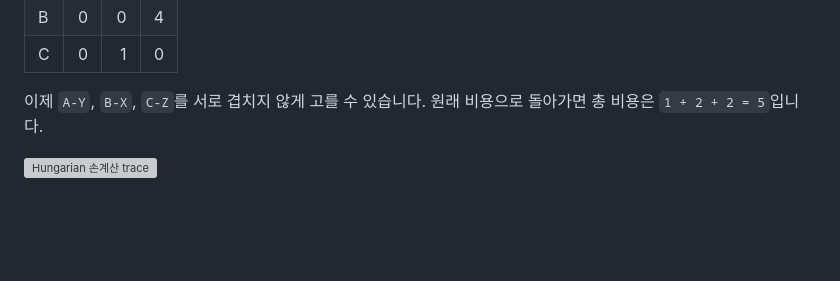
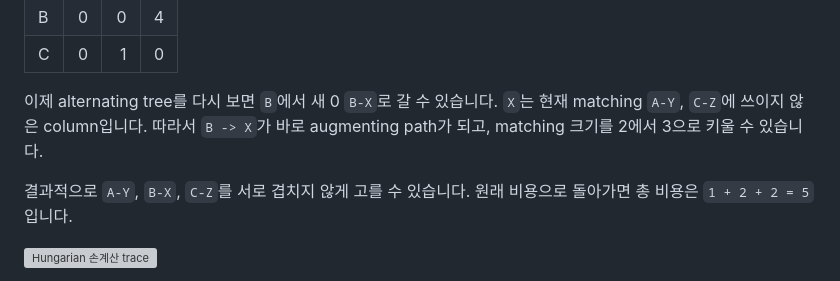
Before and after one commit to Readiz/h-contest-lesson, a Markdown page: lessons/hungarian-algorithm/lesson.md, the part around one of its changes. Drawn GitHub-style; blank space fills up the shorter version; grey boxes are pictures that could not be loaded.

```diff
--- a/lessons/hungarian-algorithm/lesson.md
+++ b/lessons/hungarian-algorithm/lesson.md
@@ -148,7 +197,9 @@ A-X = 2, A-Z = 2, B-X = 1, B-Z = 5
 | B | 0 | 0 | 4 |
 | C | 0 | 1 | 0 |
 
-이제 `A-Y`, `B-X`, `C-Z`를 서로 겹치지 않게 고를 수 있습니다. 원래 비용으로 돌아가면 총 비용은 `1 + 2 + 2 = 5`입니다.
+이제 alternating tree를 다시 보면 `B`에서 새 0 `B-X`로 갈 수 있습니다. `X`는 현재 matching `A-Y`, `C-Z`에 쓰이지 않은 column입니다. 따라서 `B -> X`가 바로 augmenting path가 되고, matching 크기를 2에서 3으로 키울 수 있습니다.
+
+결과적으로 `A-Y`, `B-X`, `C-Z`를 서로 겹치지 않게 고를 수 있습니다. 원래 비용으로 돌아가면 총 비용은 `1 + 2 + 2 = 5`입니다.
 
 ![Hungarian 손계산 trace](lesson-assets/hungarian-hand-trace.svg)
 
```
Also changed, not shown: other parts of lessons/hungarian-algorithm/lesson.md (+50 -1 lines), CHANGELOG.md (+1 -0 lines).
